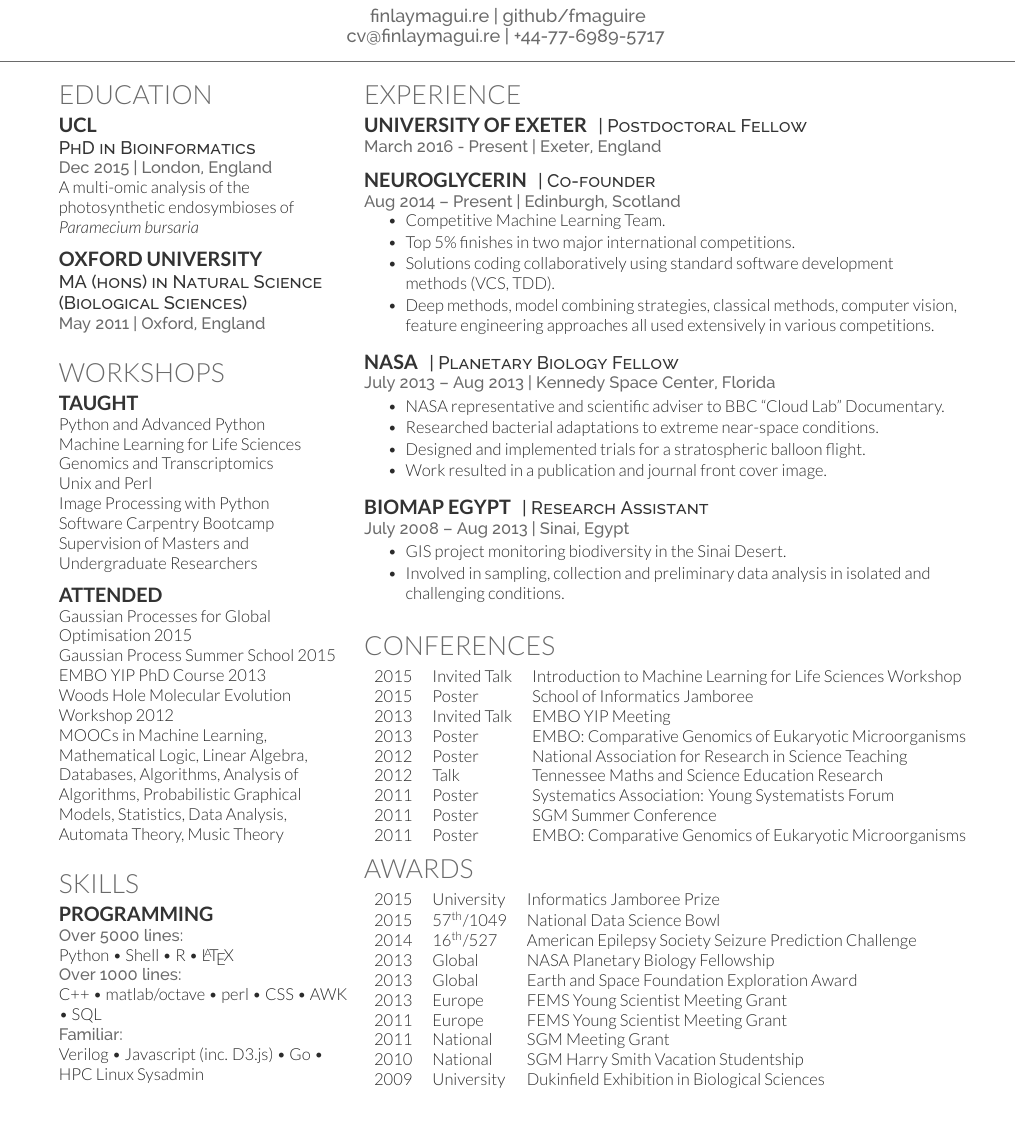
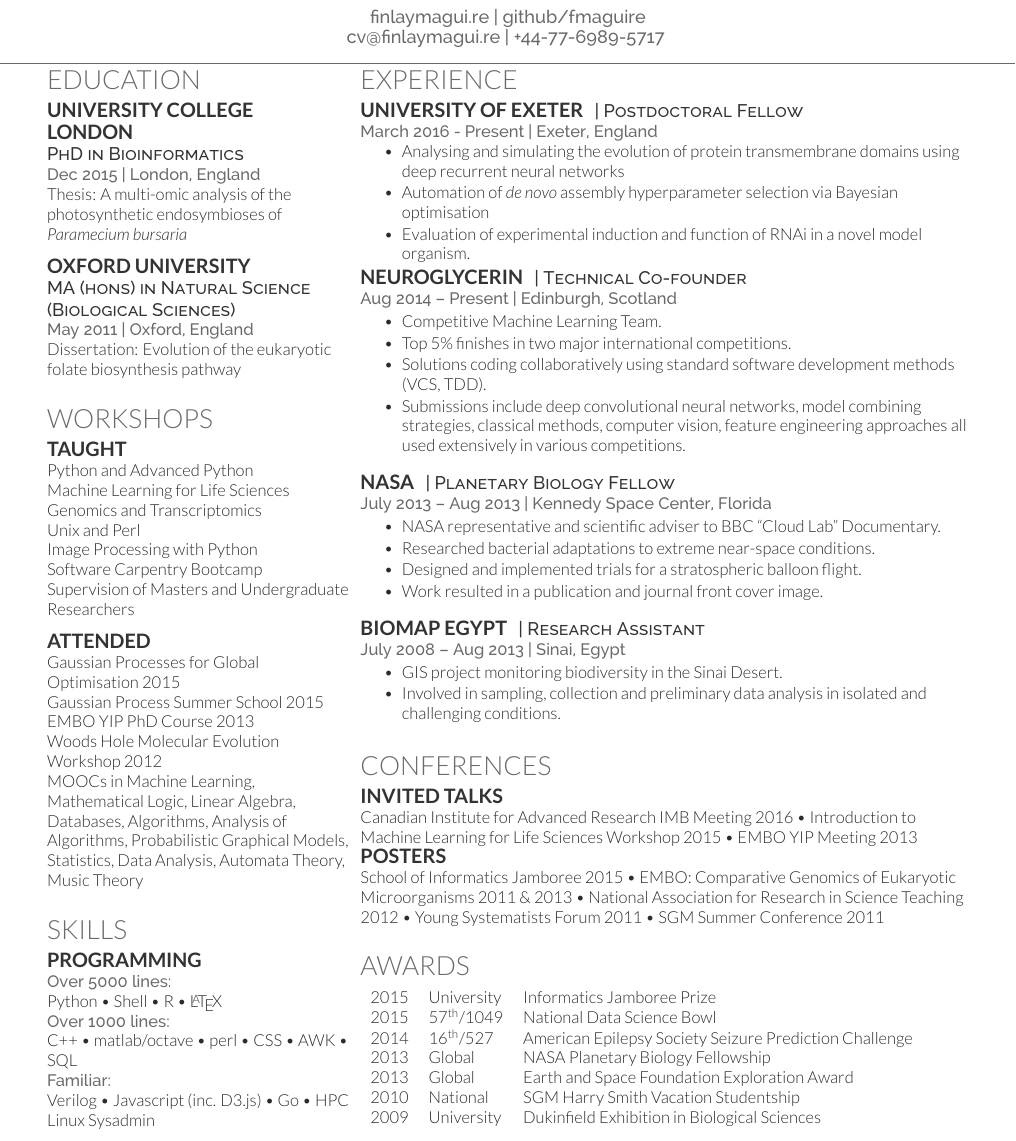
Before and after one commit to fmaguire/CV, a LaTeX CV (Finlay_Maguire_CV.tex, which reads Finlay_Maguire_CV.cls): part of page 1 of 2, cut so that both start at the same text, the shorter picture padded with empty space. Compiled offline with XeLaTeX.

Commit message:
Add postdoc information and reformat to fit on one page

```diff
--- a/Finlay_Maguire_CV.cls
+++ b/Finlay_Maguire_CV.cls
@@ -9,7 +9,7 @@
 \LoadClass{article}
 
 % Package Imports
-\usepackage[hmargin=1.25cm, vmargin=0.75cm]{geometry}
+\usepackage[hmargin=1cm, vmargin=0.5cm]{geometry}
 \usepackage[hidelinks]{hyperref}
 
 % Publications
@@ -41,7 +41,7 @@ Last Updated on \today
 % Name command
 \newcommand{\namesection}[3]{
 \centering{
-\fontsize{40pt}{60pt}
+\fontsize{20pt}{30pt}
 \fontspec[Path = fonts/lato/]{Lato-Hai}\selectfont #1
 \fontspec[Path = fonts/lato/]{Lato-Lig}\selectfont #2
 } \\[5pt]
@@ -49,7 +49,7 @@ Last Updated on \today
 \color{headings}
 \fontspec[Path = fonts/raleway/]{Raleway-Medium}\fontsize{11pt}{14pt}\selectfont #3}
 \noindent\makebox[\linewidth]{\color{headings}\rule{\paperwidth}{0.4pt}}
-\vspace{-15pt}
+\vspace{-25pt}
 }
 
 % Section seperators
--- a/Finlay_Maguire_CV.tex
+++ b/Finlay_Maguire_CV.tex
@@ -83,15 +83,17 @@
 
 \section{Education}
 
-\subsection{UCL}
+\subsection{University College }
+\runsubsection{London}\\
 \descript{PhD in Bioinformatics}
 \location{Dec 2015 | London, England}
-A multi-omic analysis of the photosynthetic endosymbioses of \textit{Paramecium bursaria} \\
+Thesis: A multi-omic analysis of the photosynthetic endosymbioses of \textit{Paramecium bursaria} \\
 \sectionsep
 
 \subsection{Oxford University}
 \descript{MA (hons) in Natural Science (Biological Sciences)}
 \location{May 2011 | Oxford, England}
+Dissertation: Evolution of the eukaryotic folate biosynthesis pathway\\
 \sectionsep
 
 
@@ -162,16 +164,21 @@ cloning \textbullet{} microscopy \\
 \descript{| Postdoctoral Fellow}
 \location{March 2016 - Present | Exeter, England}
 \sectionsep
+\begin{tightemize}
+\item Analysing and simulating the evolution of protein transmembrane domains using deep recurrent neural networks
+\item Automation of \textit{de novo} assembly hyperparameter selection via Bayesian optimisation
+\item Evaluation of experimental induction and function of RNAi in a novel model organism.
+\end{tightemize}
 
 \runsubsection{Neuroglycerin}
-\descript{| Co-founder }
+\descript{| Technical Co-founder}
 \location{Aug 2014 – Present | Edinburgh, Scotland}
-\vspace{\topsep} % Hacky fix for awkward extra vertical space
+%\vspace{\topsep} % Hacky fix for awkward extra vertical space
 \begin{tightemize}
 \item Competitive Machine Learning Team.
 \item Top 5\% finishes in two major international competitions.
 \item Solutions coding collaboratively using standard software development methods (VCS, TDD).
-\item Deep methods, model combining strategies, classical methods, computer vision, feature engineering approaches all used extensively in various competitions.
+\item Submissions include deep convolutional neural networks, model combining strategies, classical methods, computer vision, feature engineering approaches all used extensively in various competitions.
 \end{tightemize}
 \sectionsep
 
@@ -201,23 +208,23 @@ cloning \textbullet{} microscopy \\
 
 \section{Conferences}
 
-\begin{tabular}{rll}
-2015 & Invited Talk &  Introduction to Machine Learning for Life Sciences Workshop\\
-2015 & Poster & School of Informatics Jamboree\\
-2013 & Invited Talk & EMBO YIP Meeting \\
-2013 & Poster & EMBO: Comparative Genomics of Eukaryotic Microorganisms\\
-2012 & Poster & National Association for Research in Science Teaching\\
-2012 & Talk & Tennessee Maths and Science Education Research\\
-2011 & Poster & Systematics Association: Young Systematists Forum\\
-2011 & Poster & SGM Summer Conference\\
-2011 & Poster & EMBO: Comparative Genomics of Eukaryotic Microorganisms\\
-\end{tabular}
+\subsection{Invited Talks}
+    Canadian Institute for Advanced Research IMB Meeting 2016 \textbullet{}
+    Introduction to Machine Learning for Life Sciences Workshop 2015 \textbullet{}
+EMBO YIP Meeting 2013\\
+\subsection{Posters}
+
+School of Informatics Jamboree 2015 \textbullet{}
+    EMBO: Comparative Genomics of Eukaryotic Microorganisms 2011 \& 2013 \textbullet{}
+    National Association for Research in Science Teaching 2012 \textbullet{}
+    Young Systematists Forum 2011 \textbullet{} SGM Summer Conference 2011 \\
+
 \sectionsep
 
 %%%%%%%%%%%%%%%%%%%%%%%%%%%%%%%%%%%%%%
 %    Awards
 %%%%%%%%%%%%%%%%%%%%%%%%%%%%%%%%%%%%%%
-\vspace{-0.5cm}
+%\vspace{-0.5cm}
 
 \section{Awards}
 \begin{tabular}{rll}
@@ -226,12 +233,12 @@ cloning \textbullet{} microscopy \\
 2014         & 16\textsuperscript{th}/527 & American Epilepsy Society Seizure Prediction Challenge \\
 2013	     & Global & NASA Planetary Biology Fellowship \\
 2013	     & Global & Earth and Space Foundation Exploration Award\\
-2013     & Europe & FEMS Young Scientist Meeting Grant \\
-2011     & Europe & FEMS Young Scientist Meeting Grant \\
-2011     & National & SGM Meeting Grant\\
 2010     & National & SGM Harry Smith Vacation Studentship\\
 2009     & University & Dukinfield Exhibition in Biological Sciences\\
 \end{tabular}
+%Additionally, several meeting grants including FEMS Young Scientist Meeting Grants in 2013 and 2011,
+%and an SGM Meeting Grant in 2011.
+
 \sectionsep
 
 %%%%%%%%%%%%%%%%%%%%%%%%%%%%%%%%%%%%%%
```
Also changed, not shown: Finlay_Maguire_CV.pdf.
